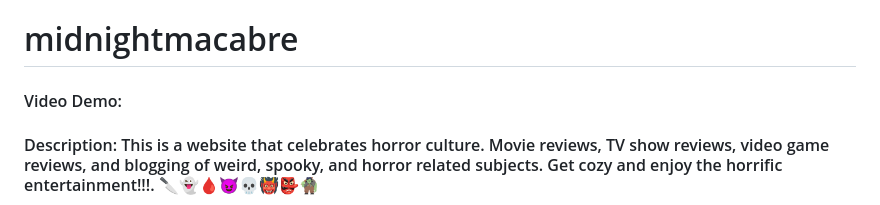
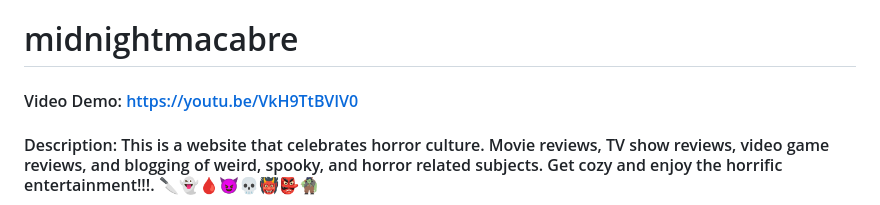
Before and after one commit to ISniffPixels/midnightmacabre, a Markdown page: README.md, the part around the change. Rendered like a GitHub page.

Commit message:
finished README.md

```diff
--- a/README.md
+++ b/README.md
@@ -1,6 +1,6 @@
 # midnightmacabre
 
-#### Video Demo:
+#### Video Demo: https://youtu.be/VkH9TtBVIV0
 
 #### Description: This is a website that celebrates horror culture. Movie reviews, TV show reviews, video game reviews, and blogging of weird, spooky, and horror related subjects. Get cozy and enjoy the horrific entertainment!!!. 🔪👻🩸😈💀👹👺🧌
 
```
